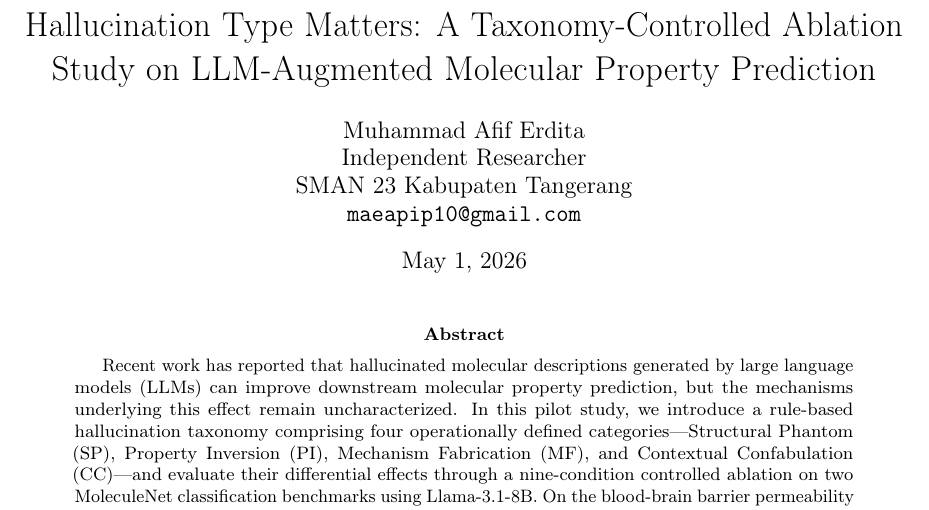
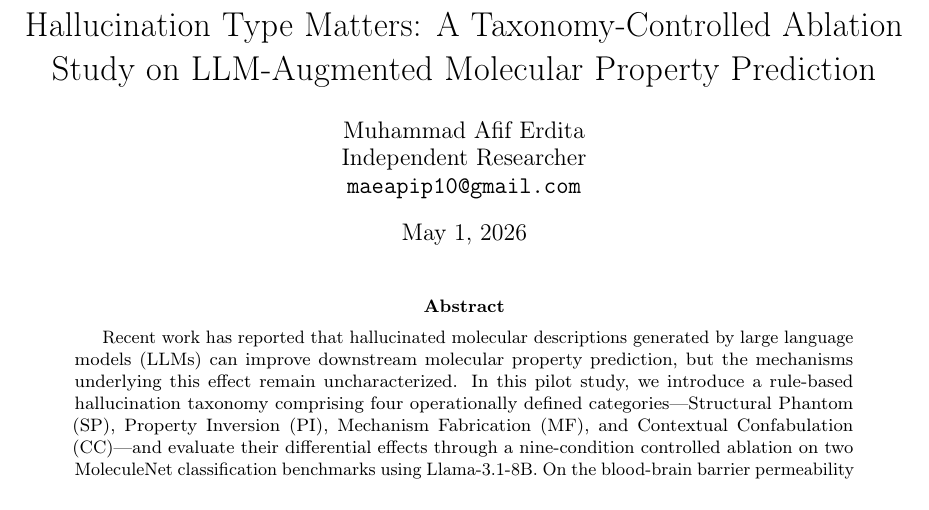
Before and after one commit to apiprdt/AI-Hallucinations, a LaTeX paper (hallucination-paper-overleaf/main.tex): part of page 1 of 15, cut so that both start at the same text. Compiled offline with pdfLaTeX.

Commit message:
docs: remove high school affiliation from author block

```diff
--- a/hallucination-paper-overleaf/main.tex
+++ b/hallucination-paper-overleaf/main.tex
@@ -23,7 +23,6 @@
 \author{
   Muhammad Afif Erdita \\
   Independent Researcher \\
-  SMAN 23 Kabupaten Tangerang \\
   \texttt{maeapip10@gmail.com}
 }
 
```
